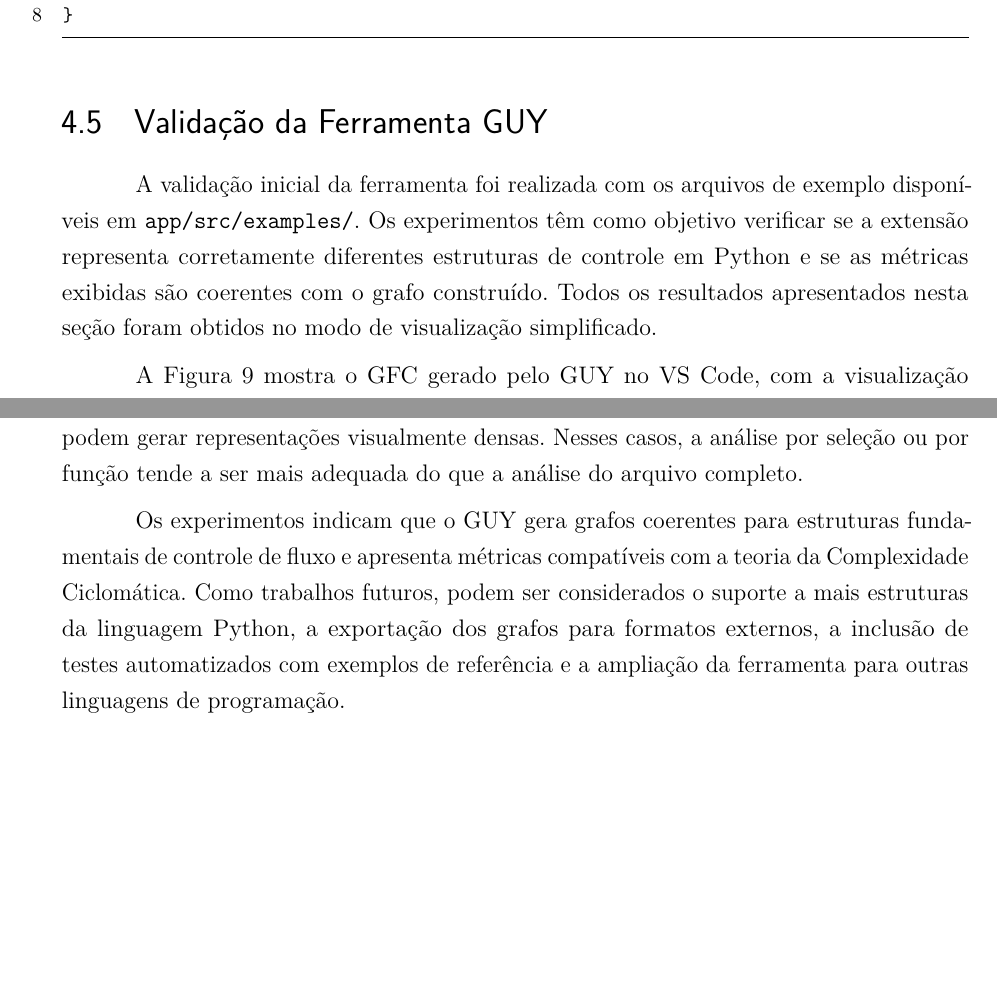
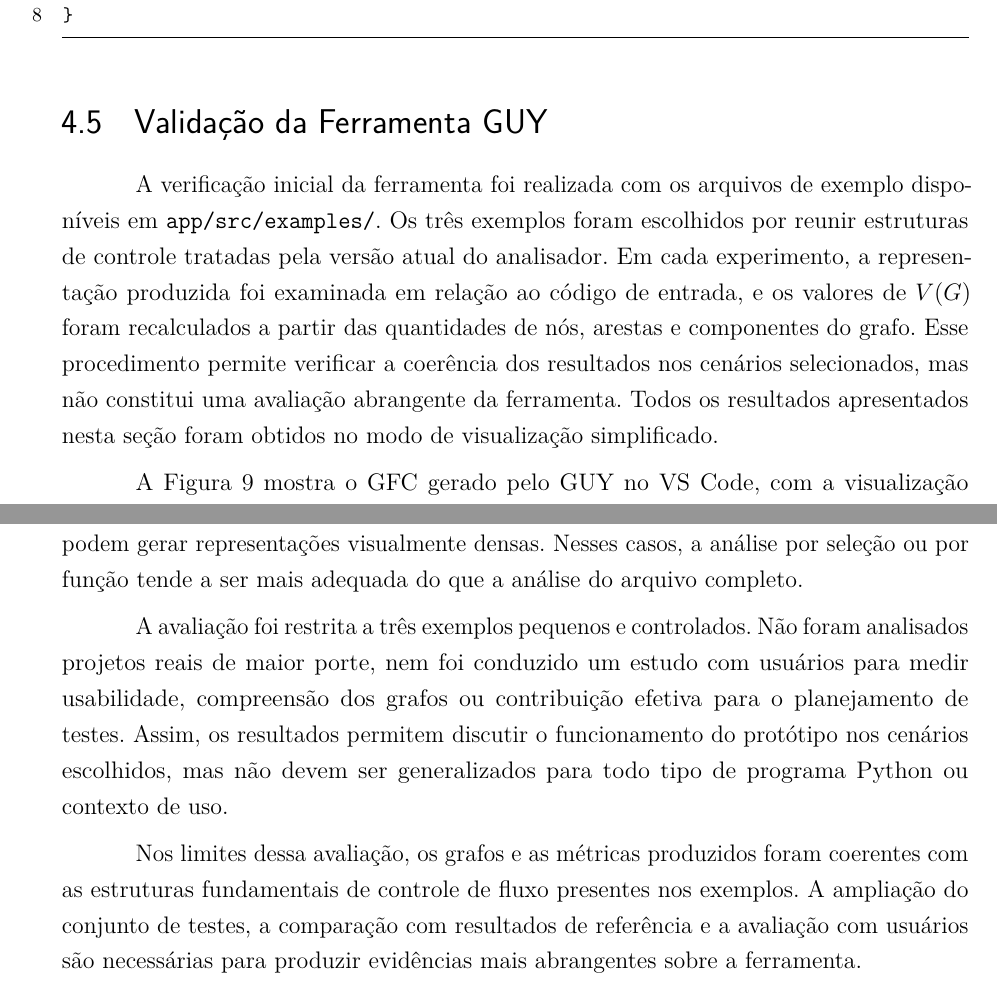
Before and after one commit to gm64x/guy-tex, a LaTeX thesis (Template Latex - Relatorio Tecnico - IFSP - SBV.tex, which reads capitulo04AnaliseDosResultados.tex): two parts of pages 38 and 42 of 45, joined at a grey line, cut so that both start at the same text, the shorter picture padded with empty space. Compiled offline with pdfLaTeX.

Commit message:
docs: qualifica escopo da validação do GUY

```diff
--- a/capitulo04AnaliseDosResultados.tex
+++ b/capitulo04AnaliseDosResultados.tex
@@ -559,7 +559,7 @@ A adaptação ao tema do VS Code fica no CSS da Webview. Em vez de fixar cores p
 
 \section{Validação da Ferramenta GUY}
 
-A validação inicial da ferramenta foi realizada com os arquivos de exemplo disponíveis em \texttt{app/src/examples/}. Os experimentos têm como objetivo verificar se a extensão representa corretamente diferentes estruturas de controle em Python e se as métricas exibidas são coerentes com o grafo construído. Todos os resultados apresentados nesta seção foram obtidos no modo de visualização simplificado.
+A verificação inicial da ferramenta foi realizada com os arquivos de exemplo disponíveis em \texttt{app/src/examples/}. Os três exemplos foram escolhidos por reunir estruturas de controle tratadas pela versão atual do analisador. Em cada experimento, a representação produzida foi examinada em relação ao código de entrada, e os valores de \(V(G)\) foram recalculados a partir das quantidades de nós, arestas e componentes do grafo. Esse procedimento permite verificar a coerência dos resultados nos cenários selecionados, mas não constitui uma avaliação abrangente da ferramenta. Todos os resultados apresentados nesta seção foram obtidos no modo de visualização simplificado.
 
 A Figura \ref{fig:vscode_grafo_GUY} mostra o GFC gerado pelo GUY no VS Code, com a visualização apresentada em painel lateral, conforme o fluxo de uso adotado nos experimentos.
 
@@ -676,4 +676,6 @@ Como limitação, a versão atual concentra-se em Python e em estruturas de cont
 
 Também há limitações relacionadas à visualização de grafos muito grandes. Embora a interface apresente avisos e o sistema oculte a listagem de caminhos independentes em grafos extensos para manter a responsividade, programas com muitas estruturas aninhadas podem gerar representações visualmente densas. Nesses casos, a análise por seleção ou por função tende a ser mais adequada do que a análise do arquivo completo.
 
-Os experimentos indicam que o GUY gera grafos coerentes para estruturas fundamentais de controle de fluxo e apresenta métricas compatíveis com a teoria da Complexidade Ciclomática. Como trabalhos futuros, podem ser considerados o suporte a mais estruturas da linguagem Python, a exportação dos grafos para formatos externos, a inclusão de testes automatizados com exemplos de referência e a ampliação da ferramenta para outras linguagens de programação.
+A avaliação foi restrita a três exemplos pequenos e controlados. Não foram analisados projetos reais de maior porte, nem foi conduzido um estudo com usuários para medir usabilidade, compreensão dos grafos ou contribuição efetiva para o planejamento de testes. Assim, os resultados permitem discutir o funcionamento do protótipo nos cenários escolhidos, mas não devem ser generalizados para todo tipo de programa Python ou contexto de uso.
+
+Nos limites dessa avaliação, os grafos e as métricas produzidos foram coerentes com as estruturas fundamentais de controle de fluxo presentes nos exemplos. A ampliação do conjunto de testes, a comparação com resultados de referência e a avaliação com usuários são necessárias para produzir evidências mais abrangentes sobre a ferramenta.
```
Also changed, not shown: capitulo04AnaliseDosResultados.tex (6 more changed lines).
